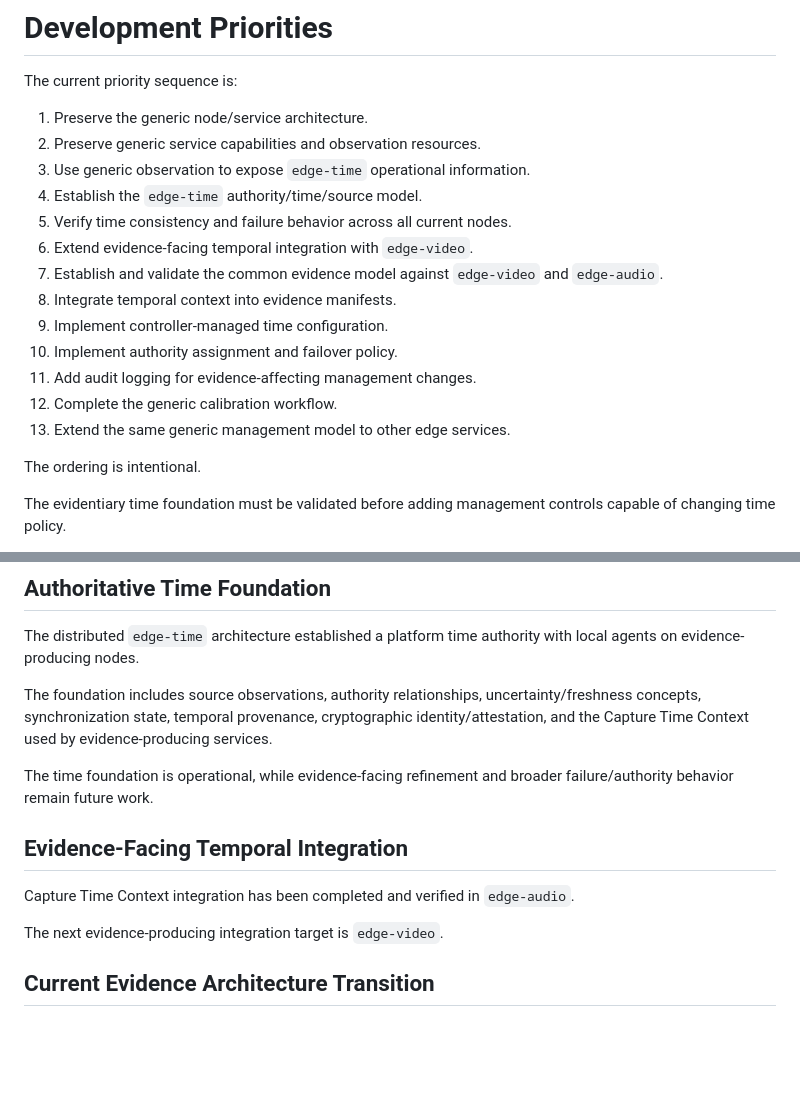
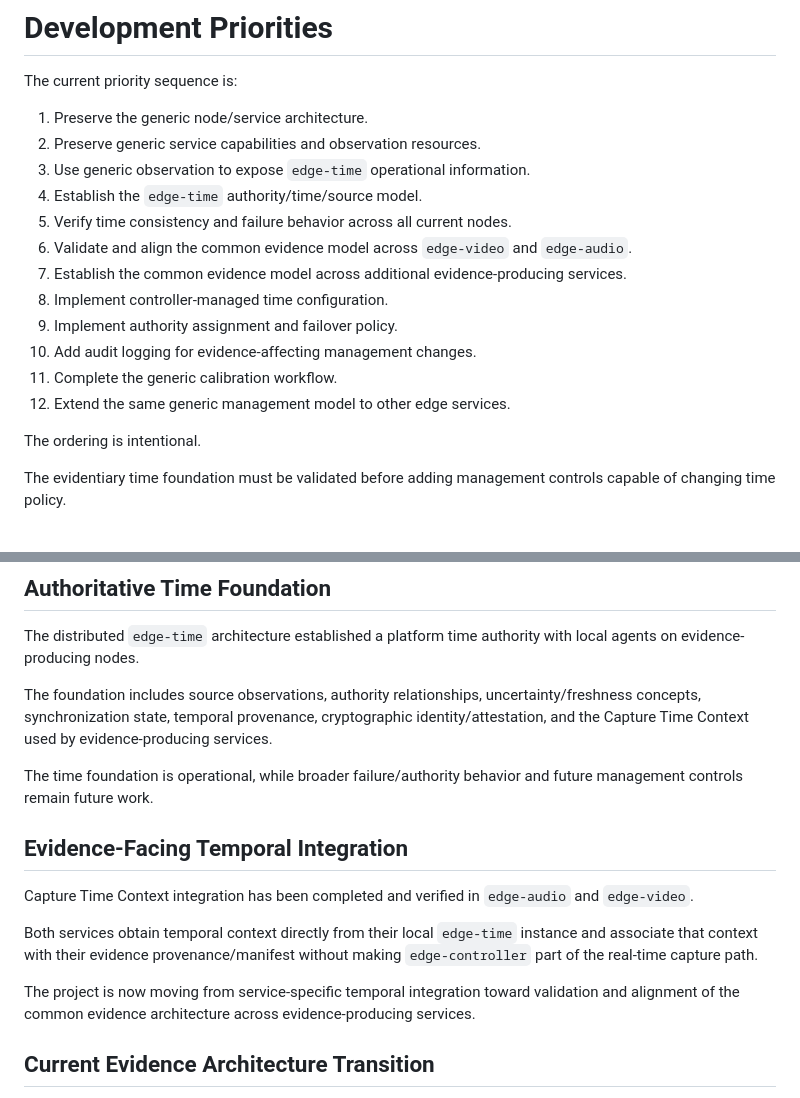
Before and after one commit to troy-cichosz/edge-controller, a Markdown page: projectstatus.md, 2 parts joined by grey strips. Drawn GitHub-style; blank space fills up the shorter version.

Commit message:
Update platform status after edge-video temporal integration

```diff
--- a/projectstatus.md
+++ b/projectstatus.md
@@ -7,14 +7,13 @@ The current priority sequence is:
 3. Use generic observation to expose `edge-time` operational information.
 4. Establish the `edge-time` authority/time/source model.
 5. Verify time consistency and failure behavior across all current nodes.
-6. Extend evidence-facing temporal integration with `edge-video`.
-7. Establish and validate the common evidence model against `edge-video` and `edge-audio`.
-8. Integrate temporal context into evidence manifests.
-9. Implement controller-managed time configuration.
-10. Implement authority assignment and failover policy.
-11. Add audit logging for evidence-affecting management changes.
-12. Complete the generic calibration workflow.
-13. Extend the same generic management model to other edge services.
+6. Validate and align the common evidence model across `edge-video` and `edge-audio`.
+7. Establish the common evidence model across additional evidence-producing services.
+8. Implement controller-managed time configuration.
+9. Implement authority assignment and failover policy.
+10. Add audit logging for evidence-affecting management changes.
+11. Complete the generic calibration workflow.
+12. Extend the same generic management model to other edge services.
 
 The ordering is intentional.
 
@@ -36,13 +35,15 @@ The distributed `edge-time` architecture established a platform time authority w
 
 The foundation includes source observations, authority relationships, uncertainty/freshness concepts, synchronization state, temporal provenance, cryptographic identity/attestation, and the Capture Time Context used by evidence-producing services.
 
-The time foundation is operational, while evidence-facing refinement and broader failure/authority behavior remain future work.
+The time foundation is operational, while broader failure/authority behavior and future management controls remain future work.
 
 ## Evidence-Facing Temporal Integration
 
-Capture Time Context integration has been completed and verified in `edge-audio`.
+Capture Time Context integration has been completed and verified in `edge-audio` and `edge-video`.
 
-The next evidence-producing integration target is `edge-video`.
+Both services obtain temporal context directly from their local `edge-time` instance and associate that context with their evidence provenance/manifest without making `edge-controller` part of the real-time capture path.
+
+The project is now moving from service-specific temporal integration toward validation and alignment of the common evidence architecture across evidence-producing services.
 
 ## Current Evidence Architecture Transition
 
```
